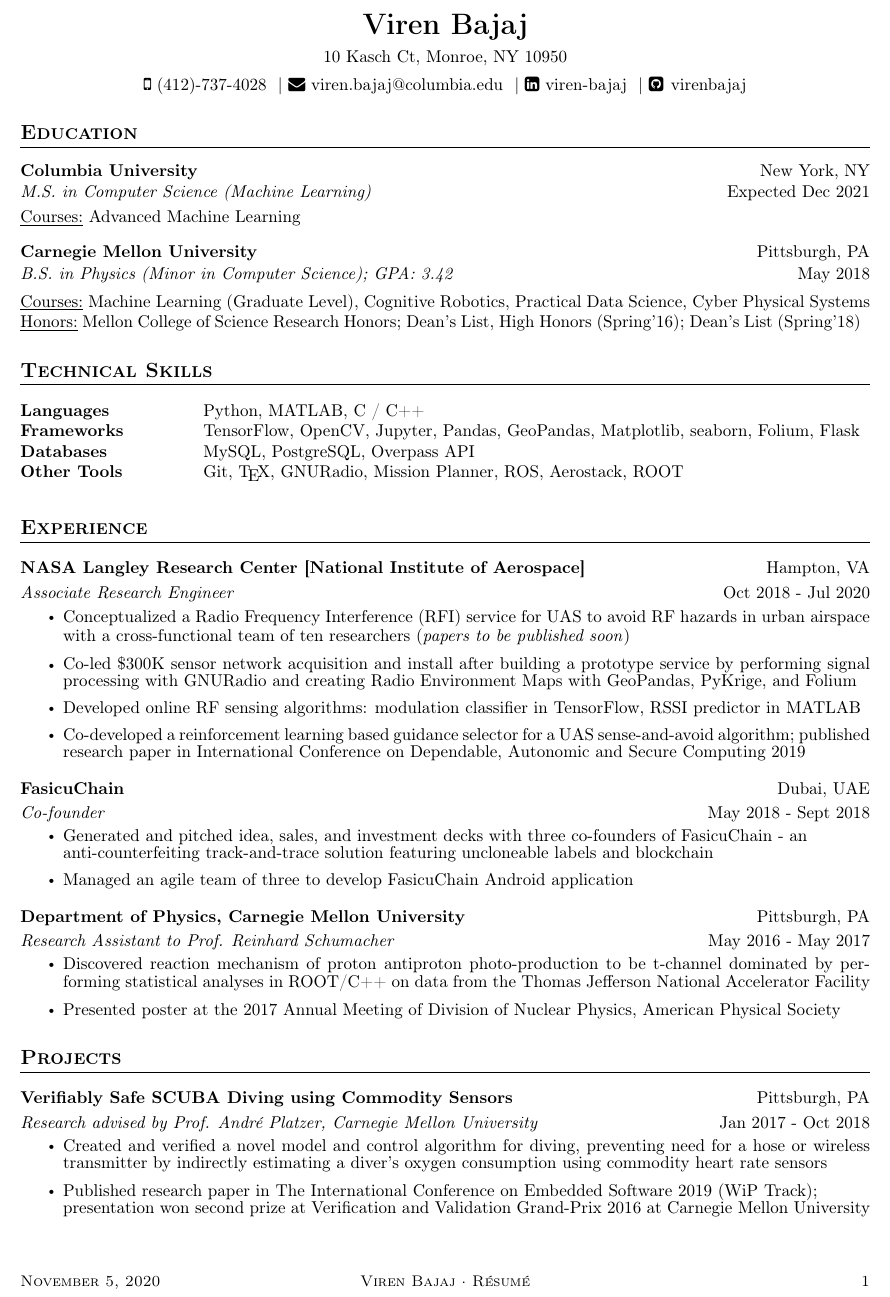
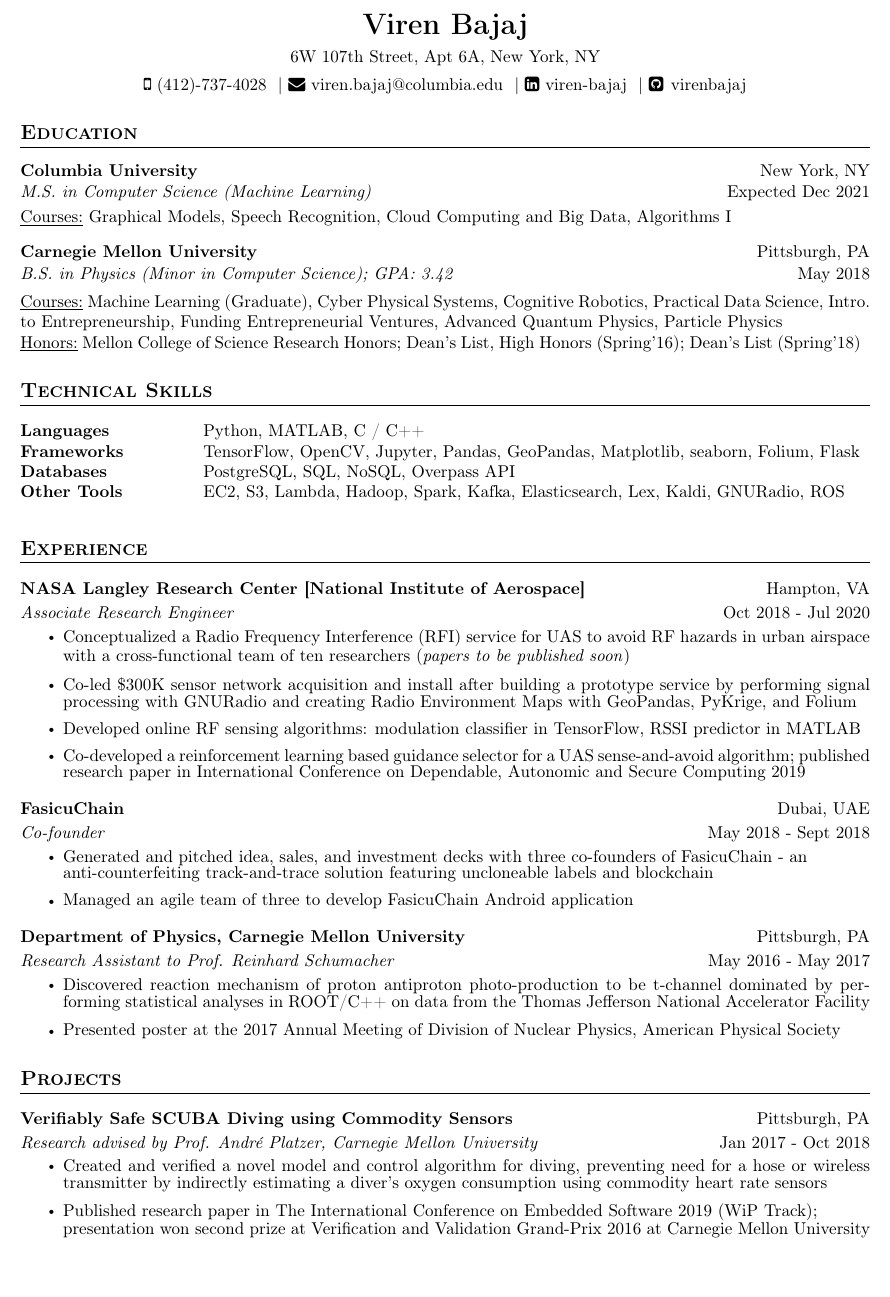
Before and after one commit to virenbajaj/Simple-Resume, a LaTeX CV (main.tex): part of the page, cut so that both start at the same text, the shorter picture padded with empty space. Compiled offline with pdfLaTeX.

Commit message:
Updates from Overleaf

```diff
--- a/main.tex
+++ b/main.tex
@@ -6,15 +6,15 @@
 %                       Header + Footer
 %----------------------------------------------------------
 \makeheader{Viren Bajaj} %name
-           {10 Kasch Ct, Monroe, NY 10950} %address
+           {6W 107th Street, Apt 6A, New York, NY} %address
            {(412)-737-4028} %phone
            {viren.bajaj@columbia.edu} %email
            {viren-bajaj} %linkedin
            {virenbajaj} %github
 
-\makefooter{\today}
-          {Viren Bajaj · Résumé}
-          {\thepage}
+% \makefooter{\today}
+%           {Viren Bajaj · Résumé}
+%           {\thepage}
 % ---------------------------------------------------------
 %                       Education
 %----------------------------------------------------------
@@ -26,14 +26,14 @@
                {New York, NY} % Location
                {M.S. in Computer Science (Machine Learning)} %degree
                {Expected Dec 2021} % Graduation month and year
-               {Advanced Machine Learning} % Courses
+               {Graphical Models, Speech Recognition, Cloud Computing and Big Data, Algorithms I} % Courses
 \vspace{-1ex}
 \educationentry[Mellon College of Science Research Honors; Dean's List,                   High Honors (Spring'16); Dean's List (Spring'18)]                       %optional honors
                {Carnegie Mellon University} %university
                {Pittsburgh, PA} %location
                {B.S. in Physics (Minor in Computer Science); GPA: 3.42} %degree
                {May 2018} %graduation month and year
-               {Machine Learning (Graduate Level), Cognitive Robotics, Practical Data Science, Cyber Physical Systems} % courses
+               {Machine Learning (Graduate), Cyber Physical Systems, Cognitive Robotics, Practical Data Science, Intro. to Entrepreneurship, Funding Entrepreneurial Ventures, Advanced Quantum Physics, Particle Physics} % courses
 
 % ---------------------------------------------------------
 %                       Skills
@@ -42,9 +42,9 @@
 
 \begin{skills}
     \skill  {Languages}  {Python, MATLAB, C / C++}
-    \skill {Frameworks}  {TensorFlow, OpenCV, Jupyter, Pandas, GeoPandas,                             Matplotlib, seaborn, Folium, Flask}
-    \skill {Databases}   {MySQL, PostgreSQL, Overpass API}
-    \skill {Other Tools} {Git, \TeX, GNURadio, Mission Planner, ROS, Aerostack,                             ROOT}
+    \skill {Frameworks}  {TensorFlow, OpenCV, Jupyter, Pandas, GeoPandas, Matplotlib, seaborn, Folium, Flask}
+    \skill {Databases}   {PostgreSQL, SQL, NoSQL, Overpass API}
+    \skill {Other Tools} {EC2, S3, Lambda, Hadoop, Spark, Kafka, Elasticsearch, Lex, Kaldi, GNURadio, ROS}
 \end{skills}
 
 % ---------------------------------------------------------
```
